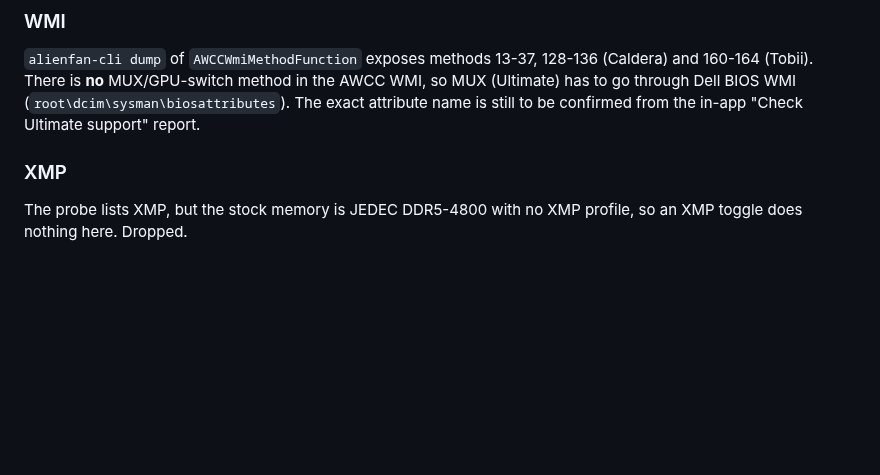
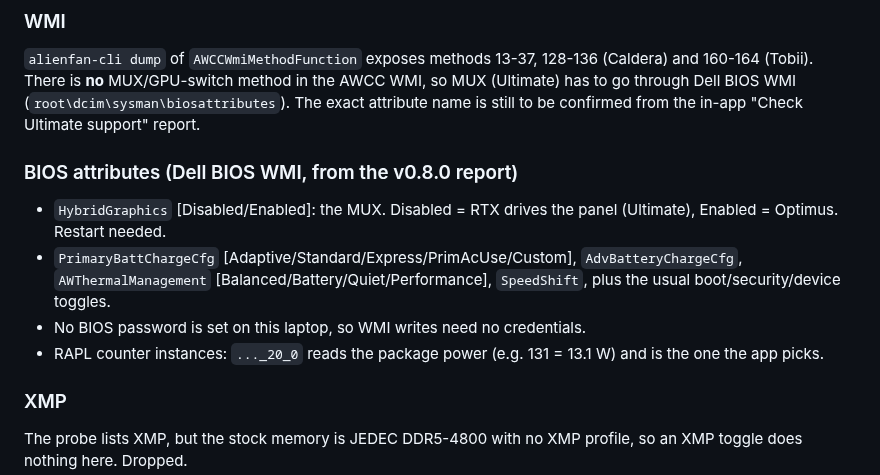
Before and after one commit to aminenrr/alien-control, a Markdown page: docs/HARDWARE.md, the part around the change. Drawn GitHub-style; blank space fills up the shorter version.

Commit message:
docs: v0.8.5 HARDWARE.md

```diff
--- a/docs/HARDWARE.md
+++ b/docs/HARDWARE.md
@@ -44,6 +44,13 @@ No WMI listener is needed. The hook is always on since v0.8.
 There is **no** MUX/GPU-switch method in the AWCC WMI, so MUX (Ultimate) has to go through Dell BIOS WMI
 (`root\dcim\sysman\biosattributes`). The exact attribute name is still to be confirmed from the in-app
 "Check Ultimate support" report.
+
+### BIOS attributes (Dell BIOS WMI, from the v0.8.0 report)
+- `HybridGraphics` [Disabled/Enabled]: the MUX. Disabled = RTX drives the panel (Ultimate), Enabled = Optimus. Restart needed.
+- `PrimaryBattChargeCfg` [Adaptive/Standard/Express/PrimAcUse/Custom], `AdvBatteryChargeCfg`, `AWThermalManagement`
+  [Balanced/Battery/Quiet/Performance], `SpeedShift`, plus the usual boot/security/device toggles.
+- No BIOS password is set on this laptop, so WMI writes need no credentials.
+- RAPL counter instances: `..._20_0` reads the package power (e.g. 131 = 13.1 W) and is the one the app picks.
 
 ### XMP
 The probe lists XMP, but the stock memory is JEDEC DDR5-4800 with no XMP profile, so an XMP toggle does nothing here. Dropped.
```
